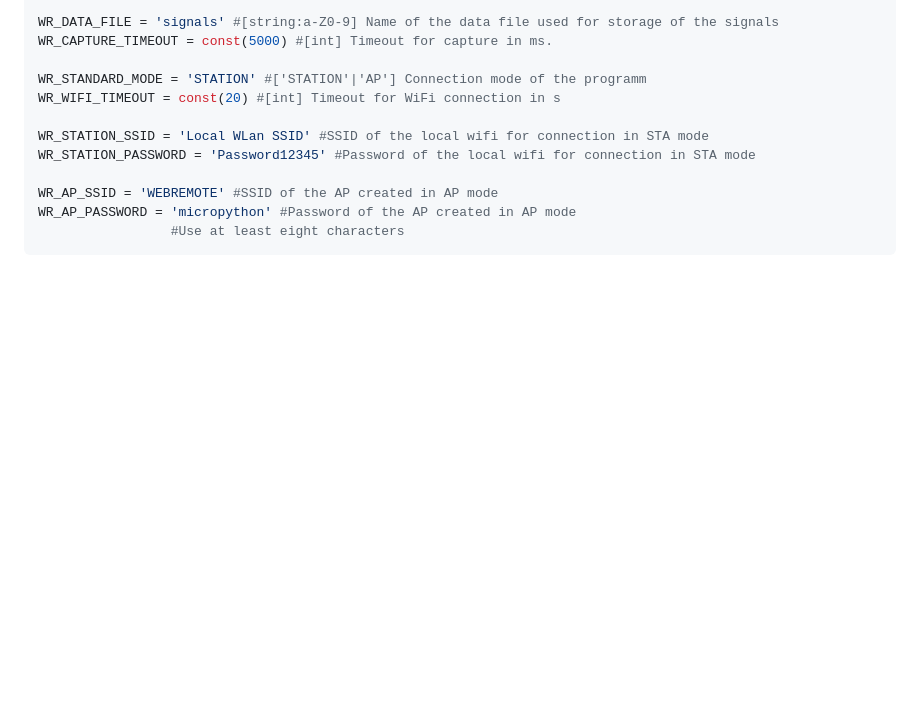
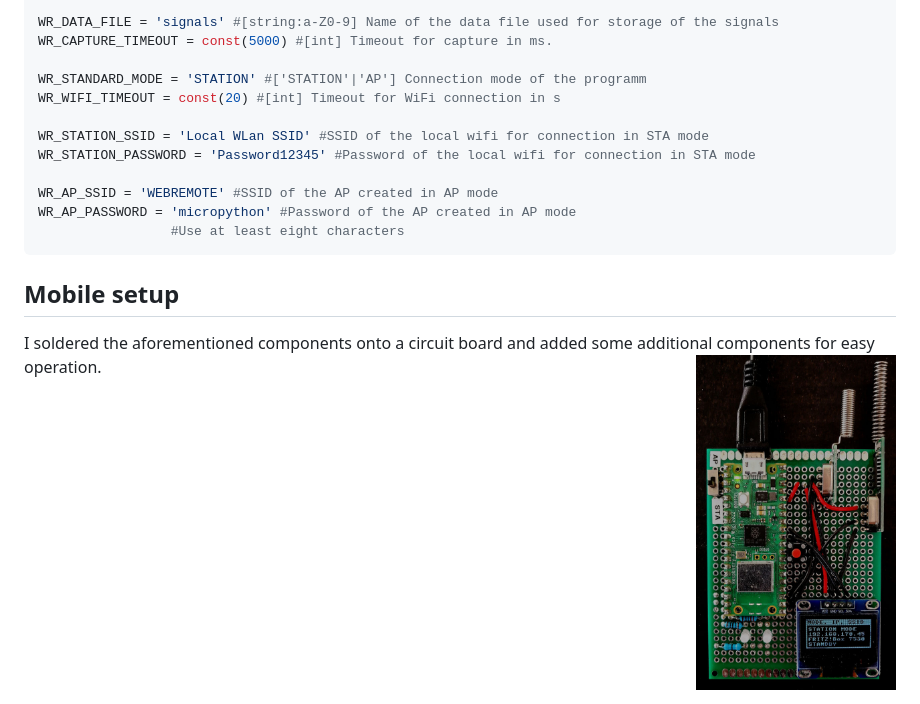
Before and after one commit to de-dh/WebRemote-MPY, a Markdown page: README.md, the part around one of its changes. Drawn GitHub-style; blank space fills up the shorter version.

````diff
--- a/README.md
+++ b/README.md
@@ -71,3 +78,7 @@ WR_AP_SSID = 'WEBREMOTE' #SSID of the AP created in AP mode
 WR_AP_PASSWORD = 'micropython' #Password of the AP created in AP mode
 				 #Use at least eight characters
 ```
+
+## Mobile setup
+I soldered the aforementioned components onto a circuit board and added some additional components for easy operation.
+<img align="right" src="doc/mobile_setup.jpg" width="200" height="auto" />
````
Also changed, not shown: other parts of README.md (+9 -2 lines).
